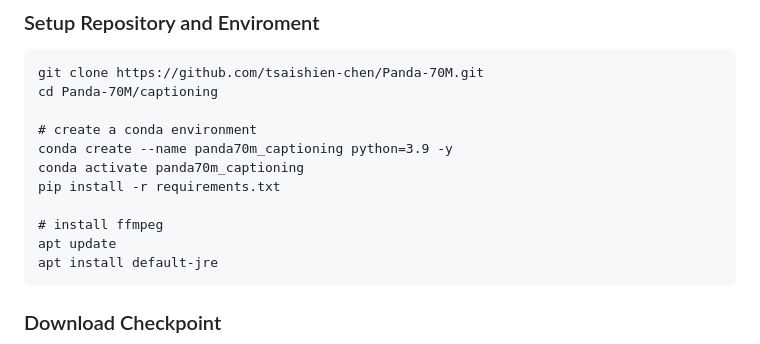
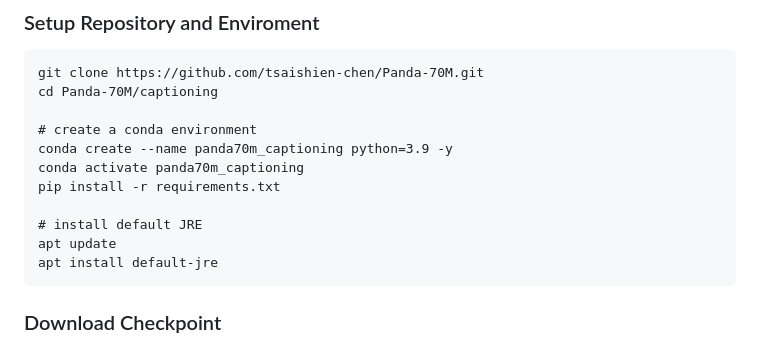
Before and after one commit to snap-research/Panda-70M, a Markdown page: captioning/README.md, the part around the change. Drawn GitHub-style.

````diff
--- a/captioning/README.md
+++ b/captioning/README.md
@@ -19,7 +19,7 @@ conda create --name panda70m_captioning python=3.9 -y
 conda activate panda70m_captioning
 pip install -r requirements.txt
 
-# install ffmpeg
+# install default JRE
 apt update
 apt install default-jre
 ```
````
